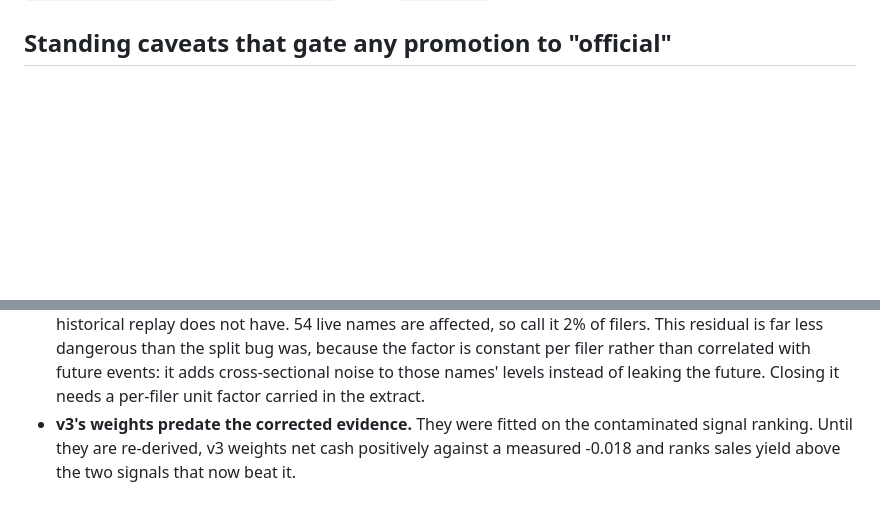
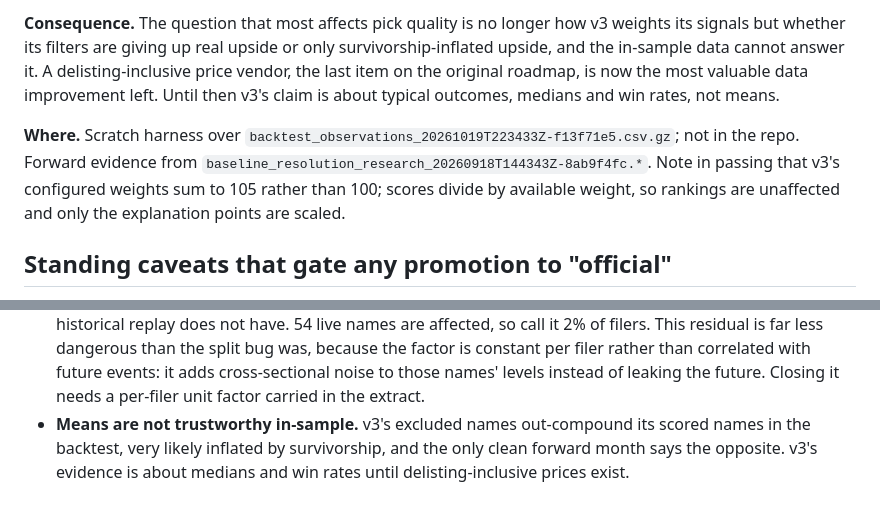
Before and after one commit to blawr712/discovery-engine-c, a Markdown page: DECISIONS.md, 2 parts joined by grey strips. Rendered like a GitHub page; blank space fills up the shorter version.

```diff
--- a/DECISIONS.md
+++ b/DECISIONS.md
@@ -319,3 +394,16 @@ Re-deriving the weights is a separate decision and is not taken here.
+**Consequence.** The question that most affects pick quality is no longer how
+v3 weights its signals but whether its filters are giving up real upside or
+only survivorship-inflated upside, and the in-sample data cannot answer it. A
+delisting-inclusive price vendor, the last item on the original roadmap, is
+now the most valuable data improvement left. Until then v3's claim is about
+typical outcomes, medians and win rates, not means.
+
+**Where.** Scratch harness over
+`backtest_observations_20261019T223433Z-f13f71e5.csv.gz`; not in the repo.
+Forward evidence from `baseline_resolution_research_20260918T144343Z-8ab9f4fc.*`.
+Note in passing that v3's configured weights sum to 105 rather than 100;
+scores divide by available weight, so rankings are unaffected and only the
+explanation points are scaled.
 
 ## Standing caveats that gate any promotion to "official"
 
@@ -346,7 +434,7 @@ Re-deriving the weights is a separate decision and is not taken here.
   factor is constant per filer rather than correlated with future events: it
   adds cross-sectional noise to those names' levels instead of leaking the
   future. Closing it needs a per-filer unit factor carried in the extract.
-- **v3's weights predate the corrected evidence.** They were fitted on the
-  contaminated signal ranking. Until they are re-derived, v3 weights net cash
-  positively against a measured -0.018 and ranks sales yield above the two
-  signals that now beat it.
+- **Means are not trustworthy in-sample.** v3's excluded names out-compound
+  its scored names in the backtest, very likely inflated by survivorship, and
+  the only clean forward month says the opposite. v3's evidence is about
+  medians and win rates until delisting-inclusive prices exist.
```
Also changed, not shown: other parts of DECISIONS.md (+79 -4 lines).
